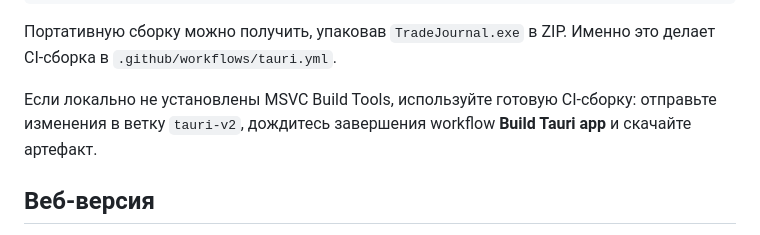
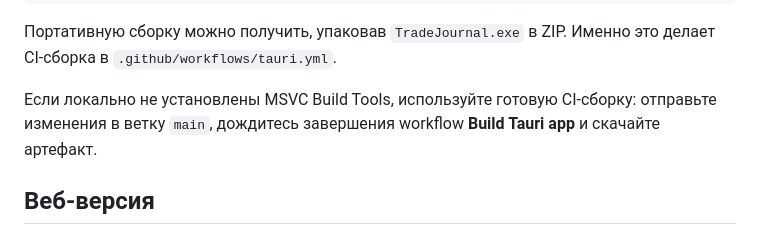
Before and after one commit to FamaSALO/tradejournal, a Markdown page: README.md, the part around the change. GitHub-like rendering.

Commit message:
Fix CI branch name in README [skip ci]

```diff
--- a/README.md
+++ b/README.md
@@ -128,7 +128,7 @@ src-tauri\target\release\bundle\nsis\TradeJournal_2.0.0_x64-setup.exe
 
 Портативную сборку можно получить, упаковав `TradeJournal.exe` в ZIP. Именно это делает CI-сборка в `.github/workflows/tauri.yml`.
 
-Если локально не установлены MSVC Build Tools, используйте готовую CI-сборку: отправьте изменения в ветку `tauri-v2`, дождитесь завершения workflow **Build Tauri app** и скачайте артефакт.
+Если локально не установлены MSVC Build Tools, используйте готовую CI-сборку: отправьте изменения в ветку `main`, дождитесь завершения workflow **Build Tauri app** и скачайте артефакт.
 
 ## Веб-версия
 
```
